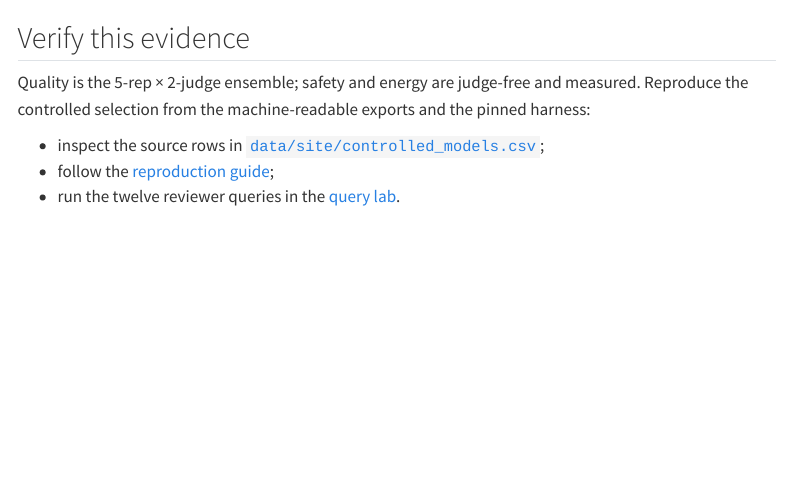
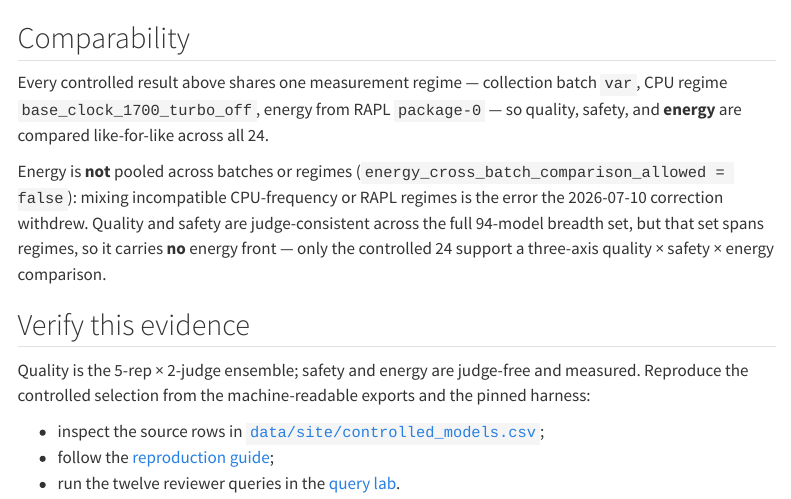
Before and after one commit to dragoshont/apprenticeops, a Quarto document (docs/analysis/selection.qmd): the page in a window 1100 px wide, from 700 px down. Rendered offline with R 4.5, knitr and Pandoc in place of Quarto, with nearby package versions; menus at the side of the page are left out.

Commit message:
Add Selection comparability panel; link trust line; drop 'corrected' from footer

```diff
--- a/docs/analysis/selection.qmd
+++ b/docs/analysis/selection.qmd
@@ -39,6 +39,19 @@ the three-axis front; the balanced pick is highlighted.
 
 {{< include _ceops-table.md >}}
 
+## Comparability
+
+Every controlled result above shares one measurement regime — collection batch
+`var`, CPU regime `base_clock_1700_turbo_off`, energy from RAPL `package-0` — so
+quality, safety, and **energy** are compared like-for-like across all 24.
+
+Energy is **not** pooled across batches or regimes
+(`energy_cross_batch_comparison_allowed = false`): mixing incompatible
+CPU-frequency or RAPL regimes is the error the 2026-07-10 correction withdrew.
+Quality and safety are judge-consistent across the full 94-model breadth set, but
+that set spans regimes, so it carries **no** energy front — only the controlled
+24 support a three-axis quality × safety × energy comparison.
+
 ## Verify this evidence
 
 Quality is the 5-rep × 2-judge ensemble; safety and energy are judge-free and
```
Also changed, not shown: docs/analysis/_ceops-release.md, docs/analysis/_quarto.yml, docs/analysis/ceops.scss.
